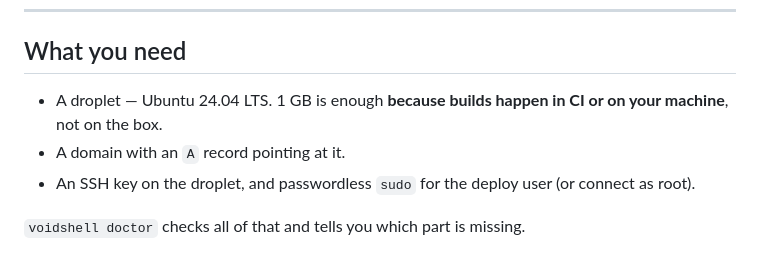
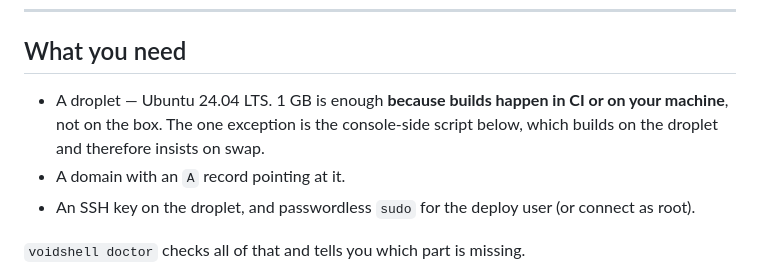
Before and after one commit to MrFr3nchy/voidshell, a Markdown page: DEPLOY.md, the part around one of its changes. Rendered like a GitHub page.

```diff
--- a/DEPLOY.md
+++ b/DEPLOY.md
@@ -75,7 +75,8 @@ work right up until the cookie didn't.
 ## What you need
 
 - A droplet — Ubuntu 24.04 LTS. 1 GB is enough **because builds happen in CI or
-  on your machine**, not on the box.
+  on your machine**, not on the box. The one exception is the console-side
+  script below, which builds on the droplet and therefore insists on swap.
 - A domain with an `A` record pointing at it.
 - An SSH key on the droplet, and passwordless `sudo` for the deploy user (or
   connect as root).
```
Also changed, not shown: other parts of DEPLOY.md (+60 -0 lines).
